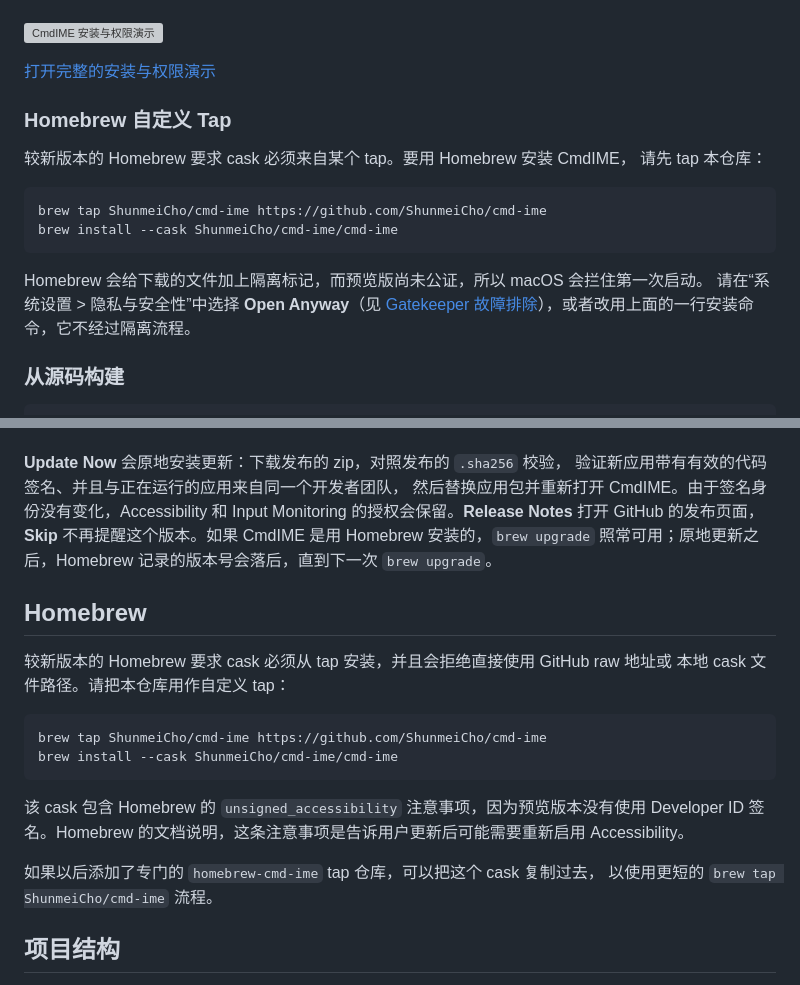
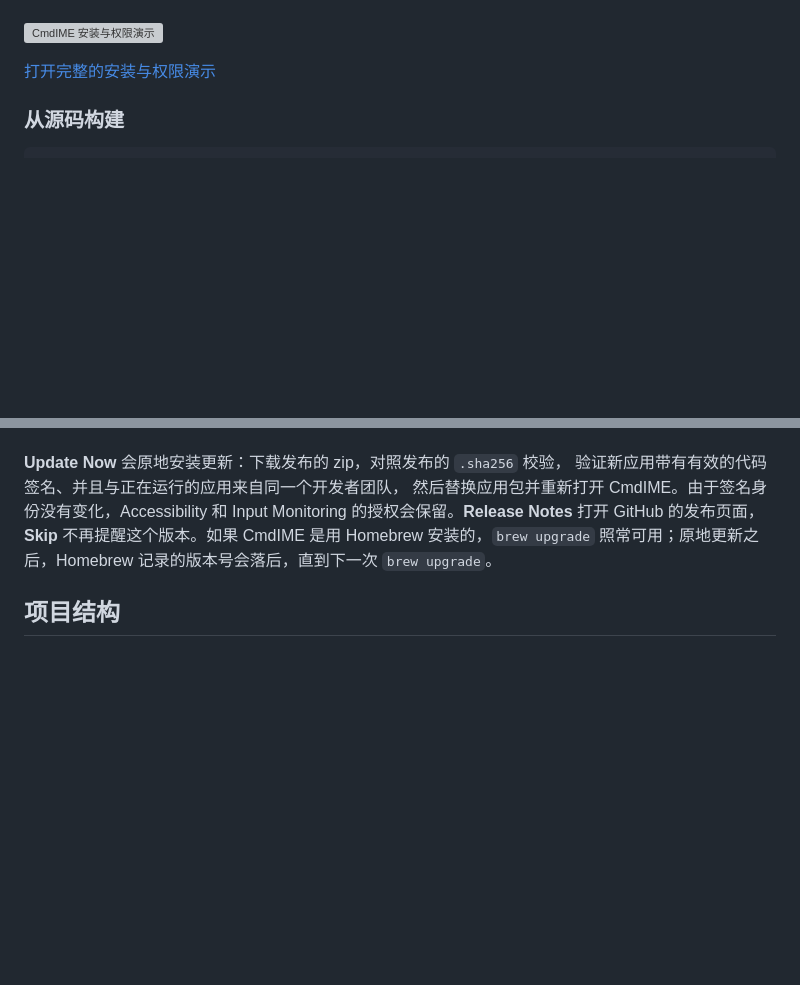
Before and after one commit to ShunmeiCho/cmd-ime, a Markdown page: README.zh-CN.md, 2 parts joined by grey strips. Rendered like a GitHub page; blank space fills up the shorter version; grey boxes are pictures that could not be loaded.

````diff
--- a/README.zh-CN.md
+++ b/README.zh-CN.md
@@ -104,20 +104,6 @@ curl -fsSL https://raw.githubusercontent.com/ShunmeiCho/cmd-ime/main/script/inst
 [![CmdIME 安装与权限演示](demo-videos/renders/preview-install-permissions.gif)](demo-videos/renders/cmdime-install-permissions-demo.mp4)
 
 [打开完整的安装与权限演示](demo-videos/renders/cmdime-install-permissions-demo.mp4)
-
-### Homebrew 自定义 Tap
-
-较新版本的 Homebrew 要求 cask 必须来自某个 tap。要用 Homebrew 安装 CmdIME，
-请先 tap 本仓库：
-
-```sh
-brew tap ShunmeiCho/cmd-ime https://github.com/ShunmeiCho/cmd-ime
-brew install --cask ShunmeiCho/cmd-ime/cmd-ime
-```
-
-Homebrew 会给下载的文件加上隔离标记，而预览版尚未公证，所以 macOS 会拦住第一次启动。
-请在“系统设置 > 隐私与安全性”中选择 **Open Anyway**（见
-[Gatekeeper 故障排除](#gatekeeper-故障排除)），或者改用上面的一行安装命令，它不经过隔离流程。
 
 ### 从源码构建
 
@@ -382,23 +368,6 @@ Input Monitoring 的授权会保留。**Release Notes** 打开 GitHub 的发布
 **Skip** 不再提醒这个版本。如果 CmdIME 是用 Homebrew 安装的，`brew upgrade`
 照常可用；原地更新之后，Homebrew 记录的版本号会落后，直到下一次 `brew upgrade`。
 
-## Homebrew
-
-较新版本的 Homebrew 要求 cask 必须从 tap 安装，并且会拒绝直接使用 GitHub raw 地址或
-本地 cask 文件路径。请把本仓库用作自定义 tap：
-
-```sh
-brew tap ShunmeiCho/cmd-ime https://github.com/ShunmeiCho/cmd-ime
-brew install --cask ShunmeiCho/cmd-ime/cmd-ime
-```
-
-该 cask 包含 Homebrew 的 `unsigned_accessibility` 注意事项，因为预览版本没有使用
-Developer ID 签名。Homebrew 的文档说明，这条注意事项是告诉用户更新后可能需要重新启用
-Accessibility。
-
-如果以后添加了专门的 `homebrew-cmd-ime` tap 仓库，可以把这个 cask 复制过去，
-以使用更短的 `brew tap ShunmeiCho/cmd-ime` 流程。
-
 ## 项目结构
 
 - `Sources/KeyboardSwitcherCore`：配置、快捷键解析、输入源扫描、
````
Also changed, not shown: README.ja.md (+0 -37 lines), README.md (+0 -32 lines).
